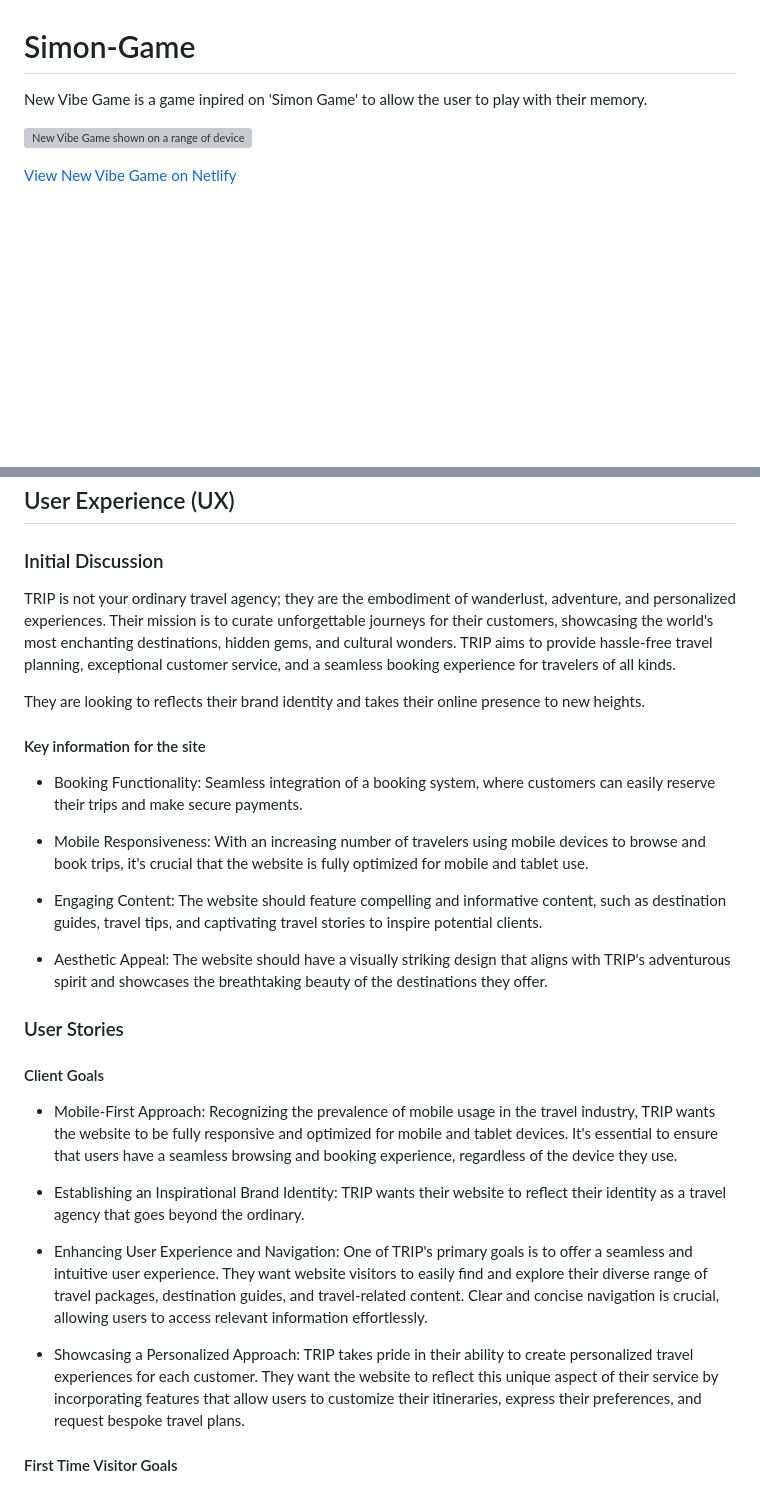
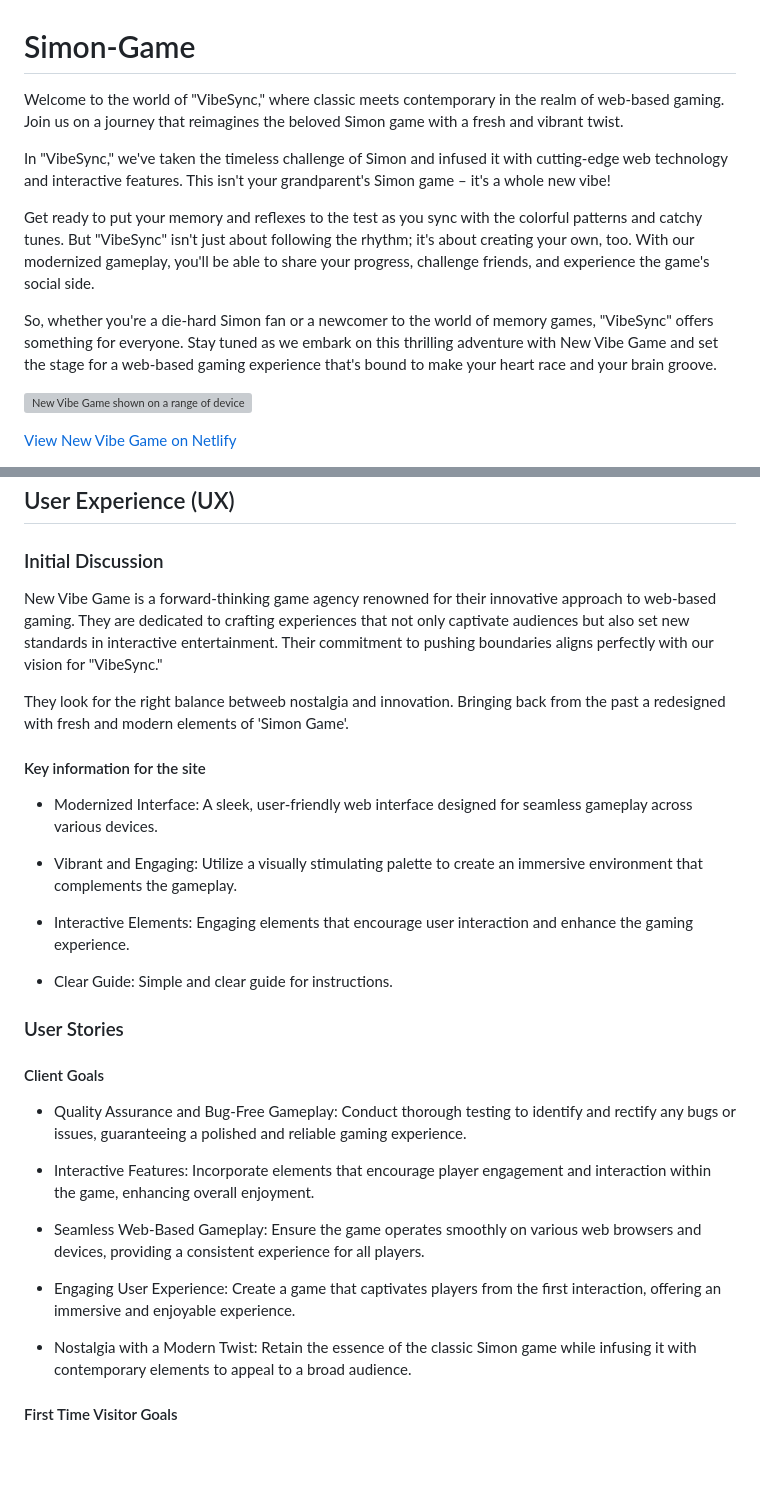
Before and after one commit to JuliaLavagnini/Simon-Game, a Markdown page: README.md, 2 parts joined by grey strips. Drawn GitHub-style; blank space fills up the shorter version; grey boxes are pictures that could not be loaded.

Commit message:
Add introduction and UX content to the documentation

```diff
--- a/README.md
+++ b/README.md
@@ -1,6 +1,12 @@
 # Simon-Game
 
-New Vibe Game is a game inpired on 'Simon Game' to allow the user to play with their memory.
+Welcome to the world of "VibeSync," where classic meets contemporary in the realm of web-based gaming. Join us on a journey that reimagines the beloved Simon game with a fresh and vibrant twist.
+
+In "VibeSync," we've taken the timeless challenge of Simon and infused it with cutting-edge web technology and interactive features. This isn't your grandparent's Simon game – it's a whole new vibe!
+
+Get ready to put your memory and reflexes to the test as you sync with the colorful patterns and catchy tunes. But "VibeSync" isn't just about following the rhythm; it's about creating your own, too. With our modernized gameplay, you'll be able to share your progress, challenge friends, and experience the game's social side.
+
+So, whether you're a die-hard Simon fan or a newcomer to the world of memory games, "VibeSync" offers something for everyone. Stay tuned as we embark on this thrilling adventure with New Vibe Game and set the stage for a web-based gaming experience that's bound to make your heart race and your brain groove.
 
 ![New Vibe Game shown on a range of devices](assets/documentation-media/Picture1.png)
 
@@ -59,31 +65,34 @@ New Vibe Game is a game inpired on 'Simon Game' to allow the user to play with t
 
 ### Initial Discussion
 
-TRIP is not your ordinary travel agency; they are the embodiment of wanderlust, adventure, and personalized experiences. Their mission is to curate unforgettable journeys for their customers, showcasing the world's most enchanting destinations, hidden gems, and cultural wonders. TRIP aims to provide hassle-free travel planning, exceptional customer service, and a seamless booking experience for travelers of all kinds.
+New Vibe Game is a forward-thinking game agency renowned for their innovative approach to web-based gaming. They are dedicated to crafting experiences that not only captivate audiences but also set new standards in interactive entertainment. Their commitment to pushing boundaries aligns perfectly with our vision for "VibeSync."
 
-They are looking to reflects their brand identity and takes their online presence to new heights.
+They look for the right balance betweeb nostalgia and innovation. Bringing back from the past a redesigned with fresh and modern elements of 'Simon Game'.
+
 
 #### Key information for the site
 
-* Booking Functionality: Seamless integration of a booking system, where customers can easily reserve their trips and make secure payments.
+* Modernized Interface: A sleek, user-friendly web interface designed for seamless gameplay across various devices.
 
-* Mobile Responsiveness: With an increasing number of travelers using mobile devices to browse and book trips, it's crucial that the website is fully optimized for mobile and tablet use.
+* Vibrant and Engaging: Utilize a visually stimulating palette to create an immersive environment that complements the gameplay.
 
-* Engaging Content: The website should feature compelling and informative content, such as destination guides, travel tips, and captivating travel stories to inspire potential clients.
+* Interactive Elements: Engaging elements that encourage user interaction and enhance the gaming experience.
 
-* Aesthetic Appeal: The website should have a visually striking design that aligns with TRIP's adventurous spirit and showcases the breathtaking beauty of the destinations they offer.
+* Clear Guide: Simple and clear guide for instructions.
 
 ### User Stories
 
 #### Client Goals
 
-* Mobile-First Approach: Recognizing the prevalence of mobile usage in the travel industry, TRIP wants the website to be fully responsive and optimized for mobile and tablet devices. It's essential to ensure that users have a seamless browsing and booking experience, regardless of the device they use.
+* Quality Assurance and Bug-Free Gameplay: Conduct thorough testing to identify and rectify any bugs or issues, guaranteeing a polished and reliable gaming experience.
 
-* Establishing an Inspirational Brand Identity: TRIP wants their website to reflect their identity as a travel agency that goes beyond the ordinary.
+* Interactive Features: Incorporate elements that encourage player engagement and interaction within the game, enhancing overall enjoyment.
 
-* Enhancing User Experience and Navigation: One of TRIP's primary goals is to offer a seamless and intuitive user experience. They want website visitors to easily find and explore their diverse range of travel packages, destination guides, and travel-related content. Clear and concise navigation is crucial, allowing users to access relevant information effortlessly.
+* Seamless Web-Based Gameplay: Ensure the game operates smoothly on various web browsers and devices, providing a consistent experience for all players.
 
-* Showcasing a Personalized Approach: TRIP takes pride in their ability to create personalized travel experiences for each customer. They want the website to reflect this unique aspect of their service by incorporating features that allow users to customize their itineraries, express their preferences, and request bespoke travel plans.
+* Engaging User Experience: Create a game that captivates players from the first interaction, offering an immersive and enjoyable experience.
+
+* Nostalgia with a Modern Twist: Retain the essence of the classic Simon game while infusing it with contemporary elements to appeal to a broad audience.
 
 #### First Time Visitor Goals
 
```
